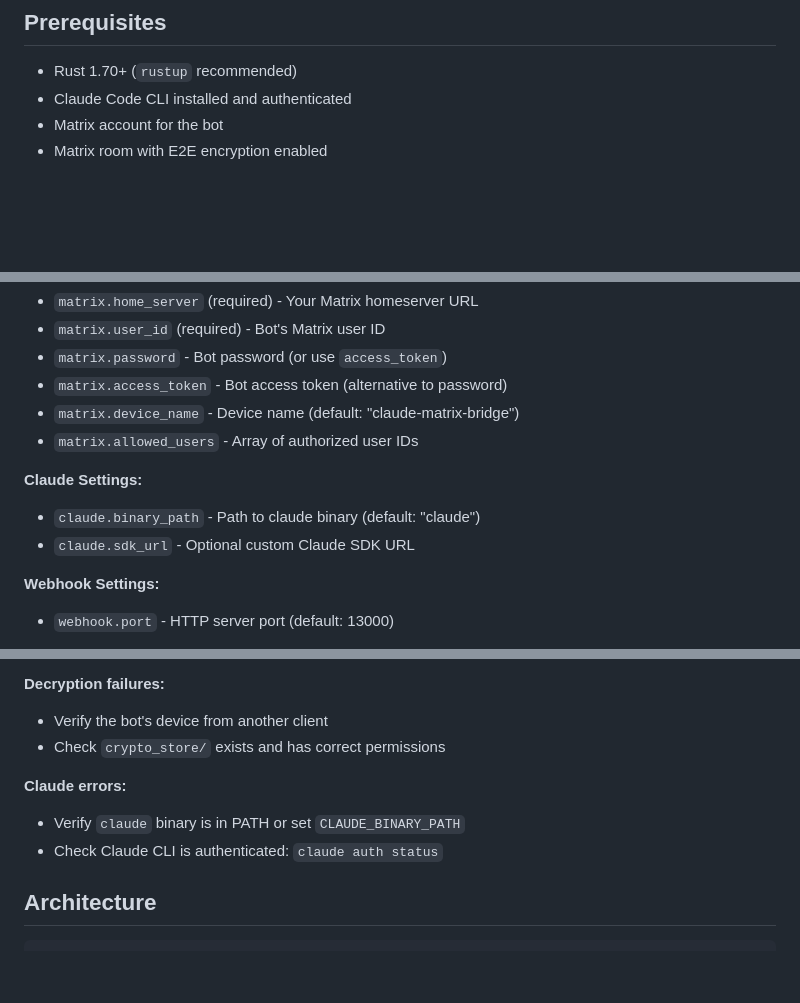
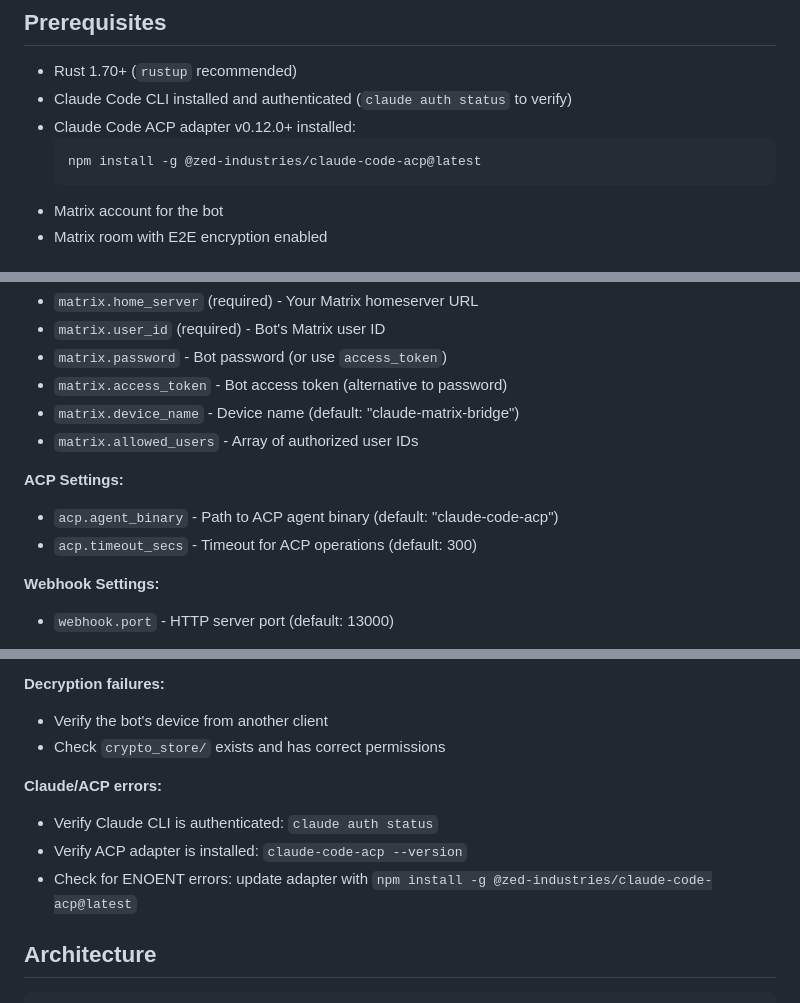
Before and after one commit to 2389-research/gorp-rs, a Markdown page: README.md, 3 parts joined by grey strips. Rendered like a GitHub page; blank space fills up the shorter version.

Commit message:
docs: update README for ACP migration
- Add claude-code-acp adapter v0.12.0+ as prerequisite
- Update config example to use [acp] section
- Update configuration reference for ACP settings
- Update troubleshooting for ACP-related errors
- Update architecture to reference acp_client.rs

🤖 Generated with [Claude Code](https://claude.com/claude-code)

Co-Authored-By: Claude Opus 4.5 <noreply@anthropic.com>

````diff
--- a/README.md
+++ b/README.md
@@ -14,7 +14,11 @@ Rust bot that creates dedicated Claude Code channels via Matrix, each backed by
 ## Prerequisites
 
 - Rust 1.70+ (`rustup` recommended)
-- Claude Code CLI installed and authenticated
+- Claude Code CLI installed and authenticated (`claude auth status` to verify)
+- Claude Code ACP adapter v0.12.0+ installed:
+  ```bash
+  npm install -g @zed-industries/claude-code-acp@latest
+  ```
 - Matrix account for the bot
 - Matrix room with E2E encryption enabled
 
@@ -128,9 +133,9 @@ Configuration is loaded from `config.toml` with optional environment variable ov
 - `matrix.device_name` - Device name (default: "claude-matrix-bridge")
 - `matrix.allowed_users` - Array of authorized user IDs
 
-**Claude Settings:**
-- `claude.binary_path` - Path to claude binary (default: "claude")
-- `claude.sdk_url` - Optional custom Claude SDK URL
+**ACP Settings:**
+- `acp.agent_binary` - Path to ACP agent binary (default: "claude-code-acp")
+- `acp.timeout_secs` - Timeout for ACP operations (default: 300)
 
 **Webhook Settings:**
 - `webhook.port` - HTTP server port (default: 13000)
@@ -152,9 +157,10 @@ Environment variables override config file values:
 - Verify the bot's device from another client
 - Check `crypto_store/` exists and has correct permissions
 
-**Claude errors:**
-- Verify `claude` binary is in PATH or set `CLAUDE_BINARY_PATH`
-- Check Claude CLI is authenticated: `claude auth status`
+**Claude/ACP errors:**
+- Verify Claude CLI is authenticated: `claude auth status`
+- Verify ACP adapter is installed: `claude-code-acp --version`
+- Check for ENOENT errors: update adapter with `npm install -g @zed-industries/claude-code-acp@latest`
 
 ## Architecture
 
````
Also changed, not shown: other parts of README.md (+4 -3 lines).
